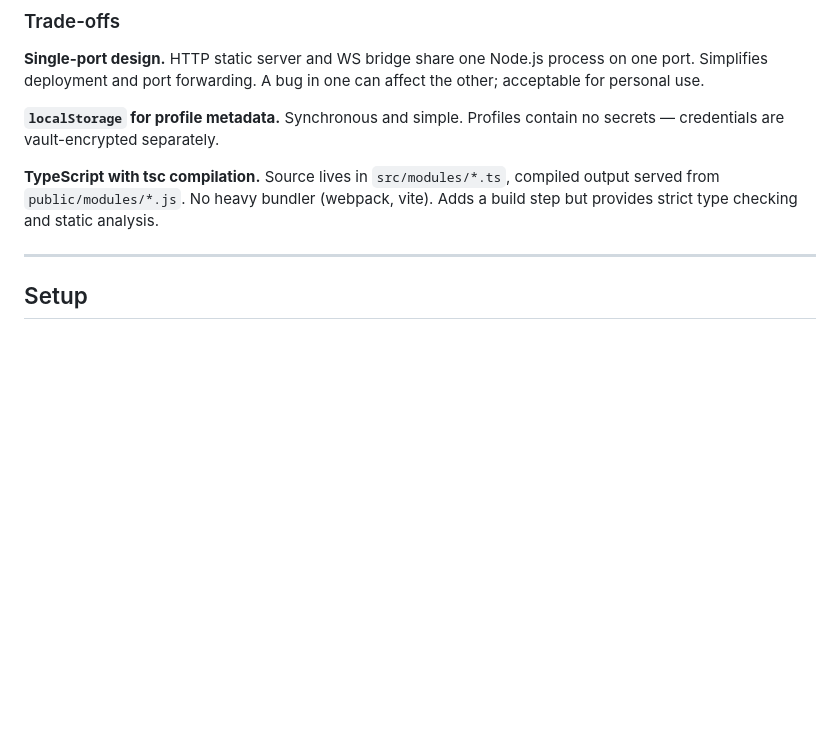
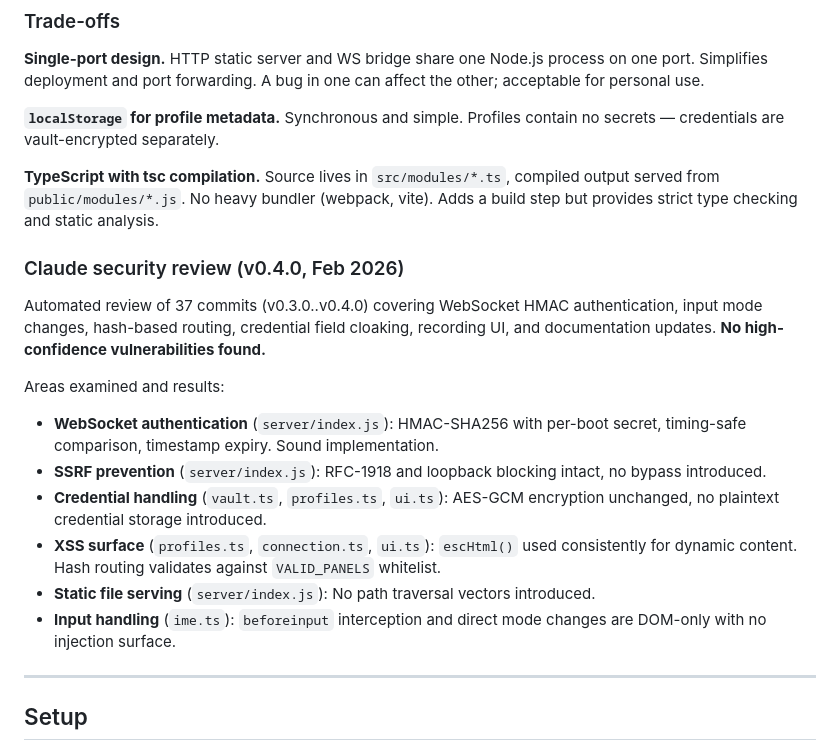
Before and after one commit to matthewfrazier/mobissh, a Markdown page: README.md, the part around the change. Drawn GitHub-style; blank space fills up the shorter version.

Commit message:
docs: add Claude security review section for v0.4.0
Co-Authored-By: Claude Opus 4.6 <noreply@anthropic.com>

```diff
--- a/README.md
+++ b/README.md
@@ -112,6 +112,19 @@ The WebSocket bridge forwards raw bytes between the browser and `ssh2`. There is
 
 **TypeScript with tsc compilation.** Source lives in `src/modules/*.ts`, compiled output served from `public/modules/*.js`. No heavy bundler (webpack, vite). Adds a build step but provides strict type checking and static analysis.
 
+### Claude security review (v0.4.0, Feb 2026)
+
+Automated review of 37 commits (v0.3.0..v0.4.0) covering WebSocket HMAC authentication, input mode changes, hash-based routing, credential field cloaking, recording UI, and documentation updates. **No high-confidence vulnerabilities found.**
+
+Areas examined and results:
+
+- **WebSocket authentication** (`server/index.js`): HMAC-SHA256 with per-boot secret, timing-safe comparison, timestamp expiry. Sound implementation.
+- **SSRF prevention** (`server/index.js`): RFC-1918 and loopback blocking intact, no bypass introduced.
+- **Credential handling** (`vault.ts`, `profiles.ts`, `ui.ts`): AES-GCM encryption unchanged, no plaintext credential storage introduced.
+- **XSS surface** (`profiles.ts`, `connection.ts`, `ui.ts`): `escHtml()` used consistently for dynamic content. Hash routing validates against `VALID_PANELS` whitelist.
+- **Static file serving** (`server/index.js`): No path traversal vectors introduced.
+- **Input handling** (`ime.ts`): `beforeinput` interception and direct mode changes are DOM-only with no injection surface.
+
 ---
 
 ## Setup
```
